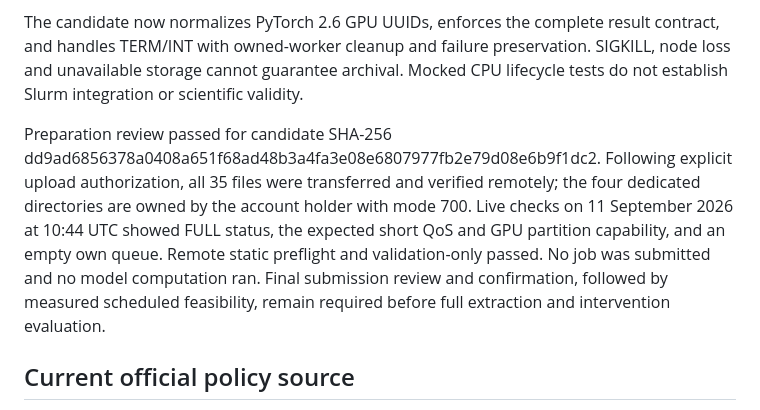
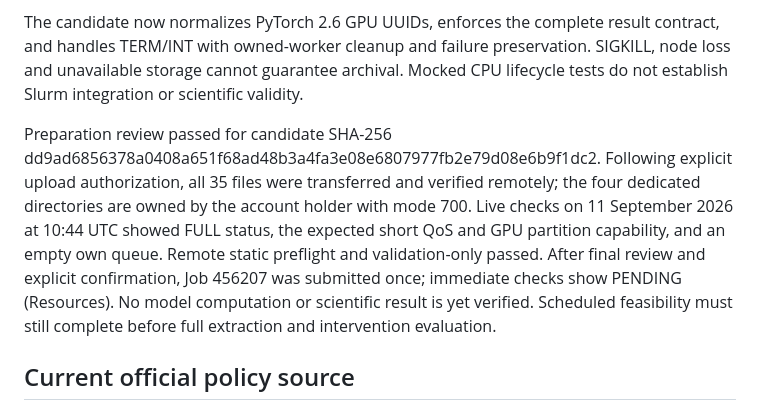
Before and after one commit to 1838904818/Class-IL, a Markdown page: docs/ETG_HPC_CAMPAIGN_2026-09-11.md, the part around the change. Drawn GitHub-style.

```diff
--- a/docs/ETG_HPC_CAMPAIGN_2026-09-11.md
+++ b/docs/ETG_HPC_CAMPAIGN_2026-09-11.md
@@ -40,7 +40,7 @@ The Linux Slurm worker/supervisor and 35-file bound package are now prepared. Ni
 
 The candidate now normalizes PyTorch 2.6 GPU UUIDs, enforces the complete result contract, and handles TERM/INT with owned-worker cleanup and failure preservation. SIGKILL, node loss and unavailable storage cannot guarantee archival. Mocked CPU lifecycle tests do not establish Slurm integration or scientific validity.
 
-Preparation review passed for candidate SHA-256 dd9ad6856378a0408a651f68ad48b3a4fa3e08e6807977fb2e79d08e6b9f1dc2. Following explicit upload authorization, all 35 files were transferred and verified remotely; the four dedicated directories are owned by the account holder with mode 700. Live checks on 11 September 2026 at 10:44 UTC showed FULL status, the expected short QoS and GPU partition capability, and an empty own queue. Remote static preflight and validation-only passed. No job was submitted and no model computation ran. Final submission review and confirmation, followed by measured scheduled feasibility, remain required before full extraction and intervention evaluation.
+Preparation review passed for candidate SHA-256 dd9ad6856378a0408a651f68ad48b3a4fa3e08e6807977fb2e79d08e6b9f1dc2. Following explicit upload authorization, all 35 files were transferred and verified remotely; the four dedicated directories are owned by the account holder with mode 700. Live checks on 11 September 2026 at 10:44 UTC showed FULL status, the expected short QoS and GPU partition capability, and an empty own queue. Remote static preflight and validation-only passed. After final review and explicit confirmation, Job 456207 was submitted once; immediate checks show PENDING (Resources). No model computation or scientific result is yet verified. Scheduled feasibility must still complete before full extraction and intervention evaluation.
 
 ## Current official policy source
 
```
Also changed, not shown: TECHNICAL_DOCUMENTATION.md (+3 -2 lines).
